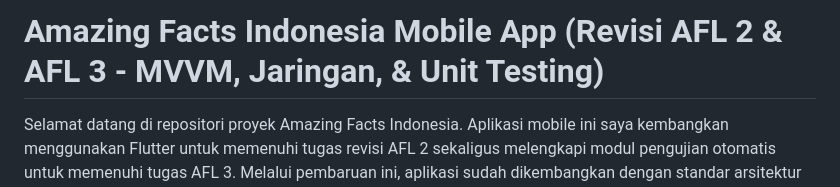
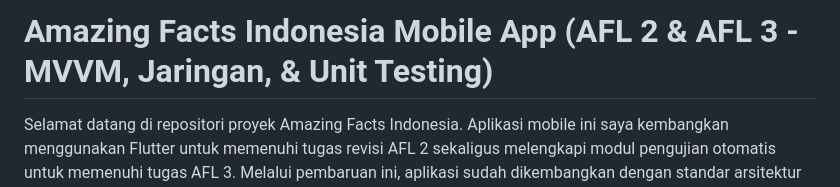
Before and after one commit to sitakristi/amazing_facts_indo, a Markdown page: README.md, the part around one of its changes. GitHub-like rendering.

```diff
--- a/README.md
+++ b/README.md
@@ -1,4 +1,4 @@
-# **Amazing Facts Indonesia Mobile App (Revisi AFL 2 & AFL 3 - MVVM, Jaringan, & Unit Testing)**
+# **Amazing Facts Indonesia Mobile App (AFL 2 & AFL 3 - MVVM, Jaringan, & Unit Testing)**
 
 Selamat datang di repositori proyek Amazing Facts Indonesia. Aplikasi mobile ini saya kembangkan menggunakan Flutter untuk memenuhi tugas revisi AFL 2 sekaligus melengkapi modul pengujian otomatis untuk memenuhi tugas AFL 3. Melalui pembaruan ini, aplikasi sudah dikembangkan dengan standar arsitektur industri yang siap menghubungkan client-server secara asinkron menggunakan library HTTP.
 
```
Also changed, not shown: other parts of README.md (+1 -1 lines).
